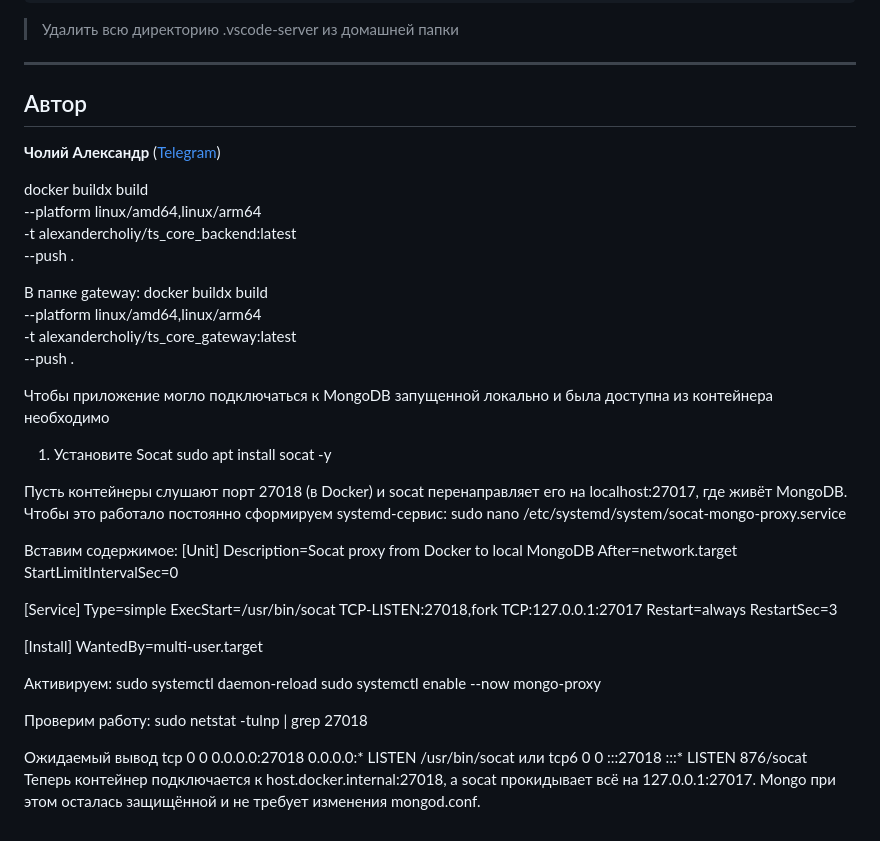
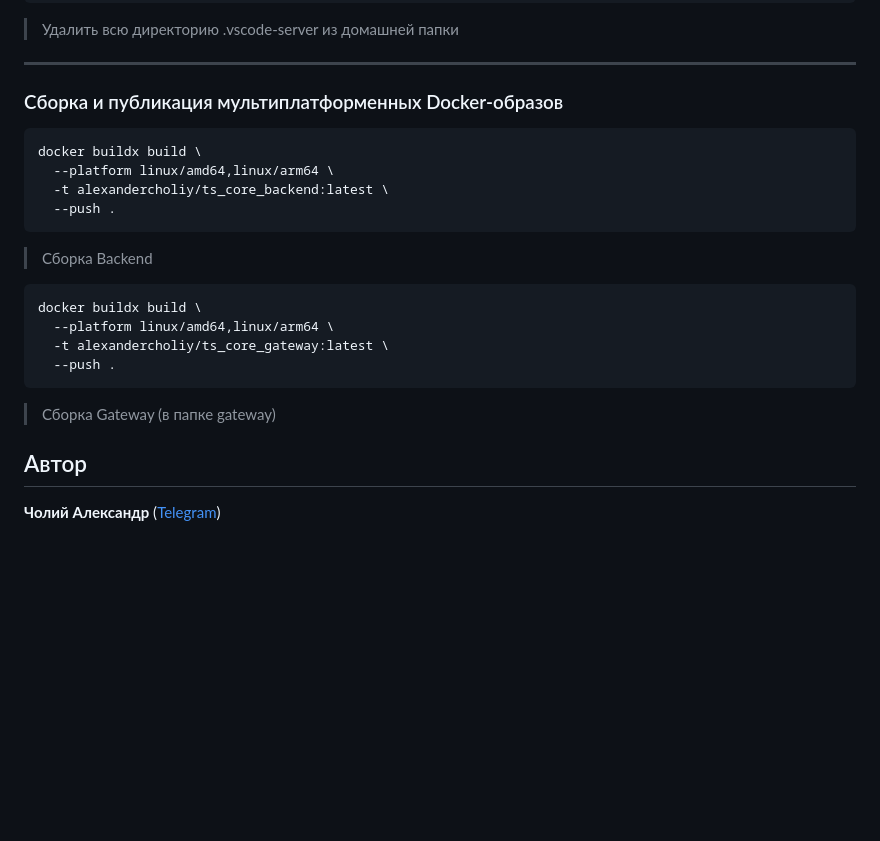
Before and after one commit to AlexanderCholiy/ts_core, a Markdown page: README.md, the part around the change printed below. Rendered like a GitHub page; blank space fills up the shorter version.

````diff
--- a/README.md
+++ b/README.md
@@ -294,56 +334,21 @@ cd ~ && rm -rf ~/.vscode-server
 
 ---
 
-## Автор
-**Чолий Александр** ([Telegram](https://t.me/alexander_choliy))
-
-
+### Cборка и публикация мультиплатформенных Docker-образов
+```
 docker buildx build \
   --platform linux/amd64,linux/arm64 \
   -t alexandercholiy/ts_core_backend:latest \
   --push .
-
-В папке gateway:
+```
+> Сборка Backend
+```
 docker buildx build \
   --platform linux/amd64,linux/arm64 \
   -t alexandercholiy/ts_core_gateway:latest \
   --push .
+```
+> Сборка Gateway (в папке gateway)
 
-
-Чтобы приложение могло подключаться к MongoDB запущенной локально и была доступна из контейнера необходимо
-
-1. Установите Socat
-sudo apt install socat -y
-
-Пусть контейнеры слушают порт 27018 (в Docker) и socat перенаправляет его на localhost:27017, где живёт MongoDB.
-Чтобы это работало постоянно сформируем systemd-сервис:
-sudo nano /etc/systemd/system/socat-mongo-proxy.service
-
-Вставим содержимое:
-[Unit]
-Description=Socat proxy from Docker to local MongoDB
-After=network.target
-StartLimitIntervalSec=0
-
-[Service]
-Type=simple
-ExecStart=/usr/bin/socat TCP-LISTEN:27018,fork TCP:127.0.0.1:27017
-Restart=always
-RestartSec=3
-
-[Install]
-WantedBy=multi-user.target
-
-Активируем:
-sudo systemctl daemon-reload
-sudo systemctl enable --now mongo-proxy
-
-Проверим работу:
-sudo netstat -tulnp | grep 27018
-
-Ожидаемый вывод
-tcp   0   0 0.0.0.0:27018   0.0.0.0:*   LISTEN   /usr/bin/socat
-или
-tcp6       0      0 :::27018                :::*                    LISTEN      876/socat
-Теперь контейнер подключается к host.docker.internal:27018, а socat прокидывает всё на 127.0.0.1:27017.
-Mongo при этом осталась защищённой и не требует изменения mongod.conf.
+## Автор
+**Чолий Александр** ([Telegram](https://t.me/alexander_choliy))
````
Also changed, not shown: other parts of README.md (+40 -0 lines).
